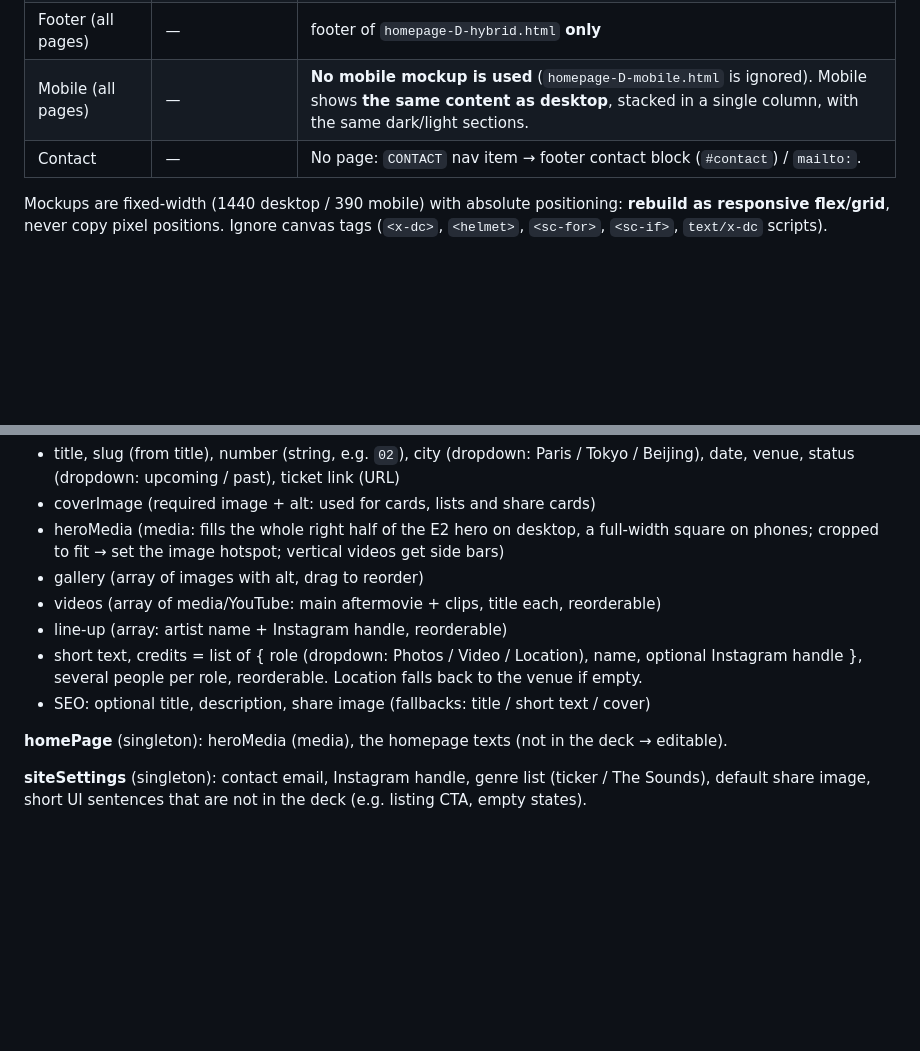
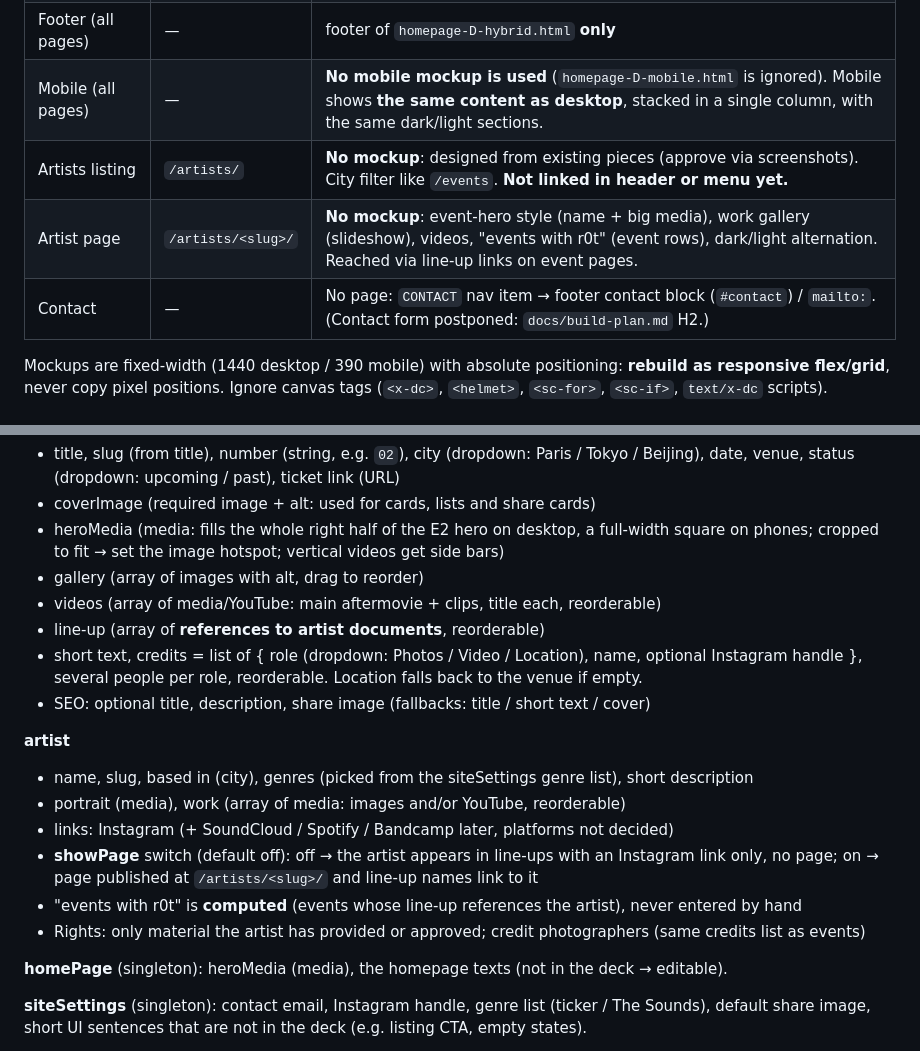
Before and after one commit to tomdubut/r0ttencore, a Markdown page: CLAUDE.md, 2 parts joined by grey strips. GitHub-like rendering; blank space fills up the shorter version.

Commit message:
Record artist pages decisions (model, showPage switch, phase 2 scope)
Co-Authored-By: Claude Opus 5.5 <noreply@anthropic.com>
Claude-Session: https://claude.ai/code/session_01VwBAXZcXSFdY62bbvcKwMA

```diff
--- a/CLAUDE.md
+++ b/CLAUDE.md
@@ -40,7 +40,9 @@ Phase plan: `docs/build-plan.md`. Design source: `design-reference/` (start with
 | About | `/about` | `about-AB1.html` |
 | Footer (all pages) | — | footer of `homepage-D-hybrid.html` **only** |
 | Mobile (all pages) | — | **No mobile mockup is used** (`homepage-D-mobile.html` is ignored). Mobile shows **the same content as desktop**, stacked in a single column, with the same dark/light sections. |
-| Contact | — | No page: `CONTACT` nav item → footer contact block (`#contact`) / `mailto:`. |
+| Artists listing | `/artists/` | **No mockup**: designed from existing pieces (approve via screenshots). City filter like `/events`. **Not linked in header or menu yet.** |
+| Artist page | `/artists/<slug>/` | **No mockup**: event-hero style (name + big media), work gallery (slideshow), videos, "events with r0t" (event rows), dark/light alternation. Reached via line-up links on event pages. |
+| Contact | — | No page: `CONTACT` nav item → footer contact block (`#contact`) / `mailto:`. (Contact form postponed: `docs/build-plan.md` H2.) |
 
 Mockups are fixed-width (1440 desktop / 390 mobile) with absolute positioning: **rebuild as responsive flex/grid**, never copy pixel positions. Ignore canvas tags (`<x-dc>`, `<helmet>`, `<sc-for>`, `<sc-if>`, `text/x-dc` scripts).
 
@@ -95,9 +97,17 @@ Use fluid sizes (`clamp()`) between the mobile (390) and desktop (1440) mockup v
 - heroMedia (media: fills the whole right half of the E2 hero on desktop, a full-width square on phones; cropped to fit → set the image hotspot; vertical videos get side bars)
 - gallery (array of images with alt, drag to reorder)
 - videos (array of media/YouTube: main aftermovie + clips, title each, reorderable)
-- line-up (array: artist name + Instagram handle, reorderable)
+- line-up (array of **references to artist documents**, reorderable)
 - short text, credits = list of { role (dropdown: Photos / Video / Location), name, optional Instagram handle }, several people per role, reorderable. Location falls back to the venue if empty.
 - SEO: optional title, description, share image (fallbacks: title / short text / cover)
+
+**artist**
+- name, slug, based in (city), genres (picked from the siteSettings genre list), short description
+- portrait (media), work (array of media: images and/or YouTube, reorderable)
+- links: Instagram (+ SoundCloud / Spotify / Bandcamp later, platforms not decided)
+- **showPage** switch (default off): off → the artist appears in line-ups with an Instagram link only, no page; on → page published at `/artists/<slug>/` and line-up names link to it
+- "events with r0t" is **computed** (events whose line-up references the artist), never entered by hand
+- Rights: only material the artist has provided or approved; credit photographers (same credits list as events)
 
 **homePage** (singleton): heroMedia (media), the homepage texts (not in the deck → editable).
 
```
Also changed, not shown: docs/build-plan.md (+1 -0 lines).
